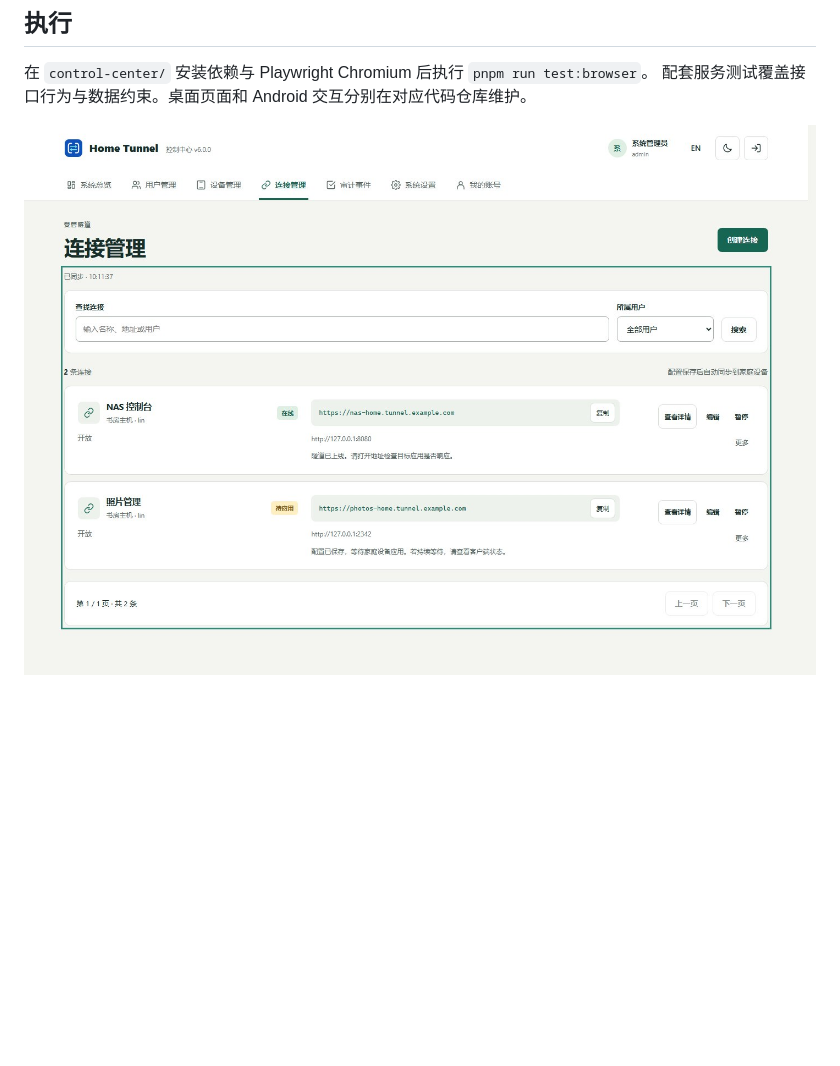
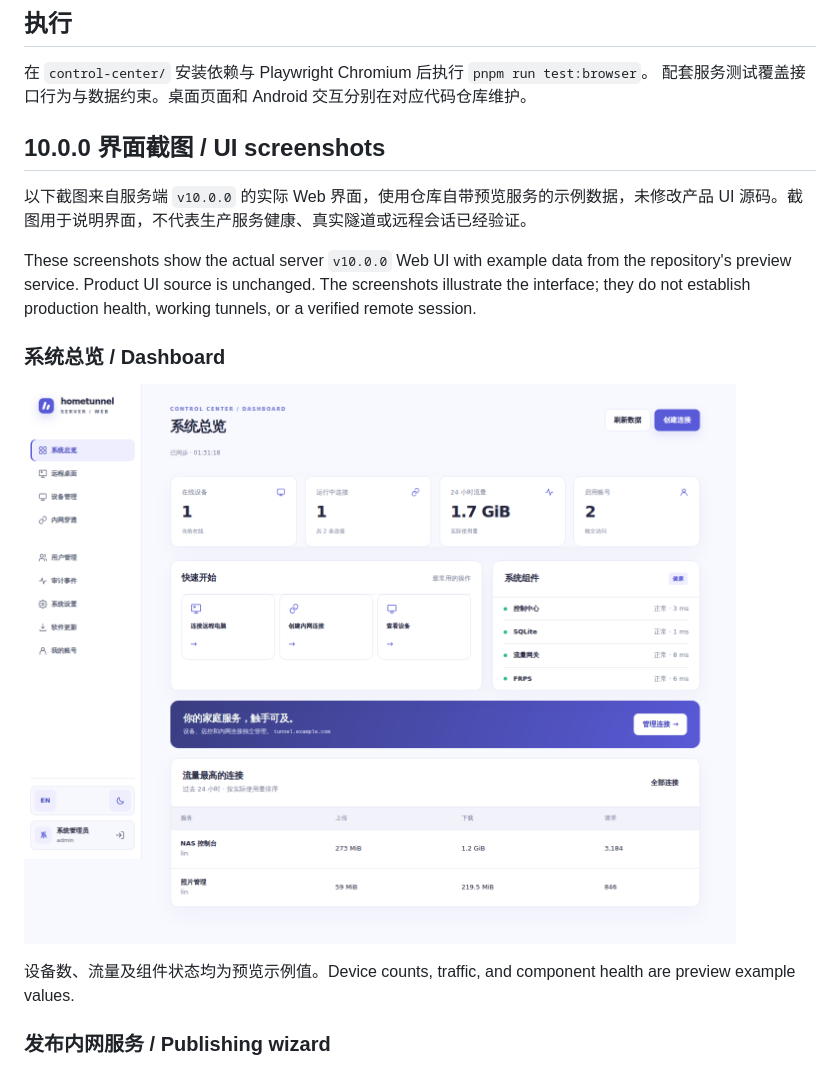
Before and after one commit to ZHanry/home-tunnel-server, a Markdown page: docs/UI_TESTING.md, the part around the change printed below. Drawn GitHub-style; pictures changed too: docs/assets/v10.0.0/admin-console.png (added); blank space fills up the shorter version.

Commit message:
docs: replace legacy UI preview with verified v10 screenshots

```diff
--- a/docs/UI_TESTING.md
+++ b/docs/UI_TESTING.md
@@ -20,4 +20,17 @@
 在 `control-center/` 安装依赖与 Playwright Chromium 后执行 `pnpm run test:browser`。
 配套服务测试覆盖接口行为与数据约束。桌面页面和 Android 交互分别在对应代码仓库维护。
 
-![连接管理开发预览，使用测试数据](assets/connections.jpg)
+## 10.0.0 界面截图 / UI screenshots
+
+以下截图来自服务端 `v10.0.0` 的实际 Web 界面，使用仓库自带预览服务的示例数据，未修改产品 UI 源码。截图用于说明界面，不代表生产服务健康、真实隧道或远程会话已经验证。
+
+These screenshots show the actual server `v10.0.0` Web UI with example data from the repository's preview service. Product UI source is unchanged. The screenshots illustrate the interface; they do not establish production health, working tunnels, or a verified remote session.
+
+### 系统总览 / Dashboard
+
+![10.0.0 Web 管理后台系统总览，使用示例数据 / Web dashboard with example data](assets/v10.0.0/admin-console.png)
+
+设备数、流量及组件状态均为预览示例值。Device counts, traffic, and component health are preview example values.
+
+### 发布内网服务 / Publishing wizard
+
```
Also changed, not shown: other parts of docs/UI_TESTING.md (+11 -0 lines), docs/assets/v10.0.0/remote-entry.png (added), docs/assets/v10.0.0/tunnel-wizard.png (added), 4 other files.
